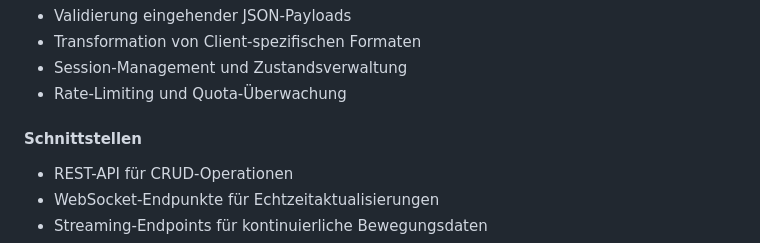
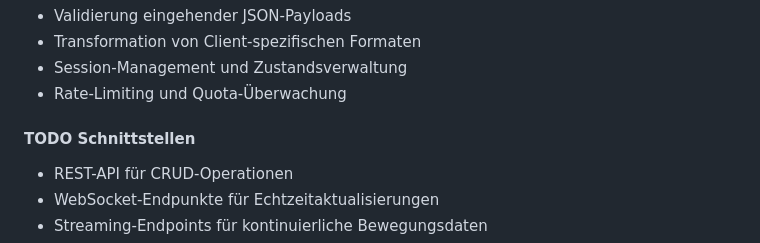
Before and after one commit to scimbe/ExampleLayerInMotion, a Markdown page: CONCEPT.md, the part around the change. GitHub-like rendering.

```diff
--- a/CONCEPT.md
+++ b/CONCEPT.md
@@ -20,7 +20,7 @@ Das Layer-basierte Charakter-Motion-System implementiert eine dreischichtige Arc
 - Session-Management und Zustandsverwaltung
 - Rate-Limiting und Quota-Überwachung
 
-#### Schnittstellen
+#### TODO Schnittstellen
 - REST-API für CRUD-Operationen
 - WebSocket-Endpunkte für Echtzeitaktualisierungen
 - Streaming-Endpoints für kontinuierliche Bewegungsdaten
```
